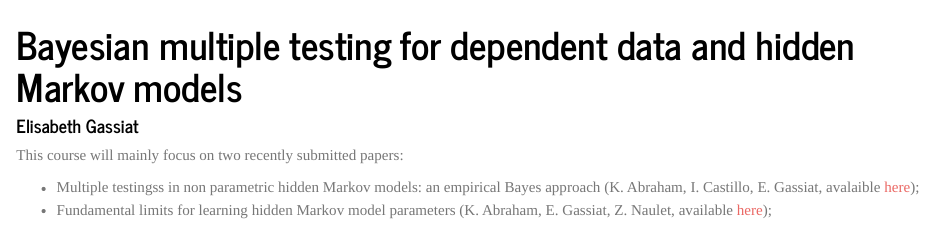
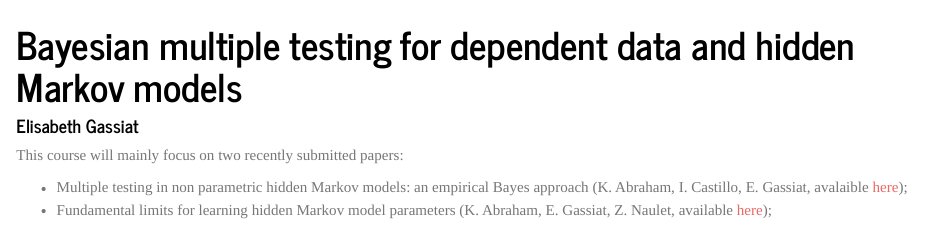
Before and after one commit to bayesatcirm/2021, an R Markdown document (abstracts/gassiat.Rmd): the page in a window 1100 px wide, from its top. The pictures show the output file abstracts/gassiat.html that the author committed with the source, opened offline.

Commit message:
back to original version

```diff
--- a/abstracts/gassiat.Rmd
+++ b/abstracts/gassiat.Rmd
@@ -9,5 +9,5 @@ output:
 
 This course will mainly focus on two recently submitted papers:
 
-- Multiple testingss in non parametric hidden Markov models: an empirical Bayes approach (K. Abraham, I. Castillo, E. Gassiat, avalaible [here](https://arxiv.org/abs/2101.03838));
+- Multiple testing in non parametric hidden Markov models: an empirical Bayes approach (K. Abraham, I. Castillo, E. Gassiat, avalaible [here](https://arxiv.org/abs/2101.03838));
 - Fundamental limits for learning hidden Markov model parameters (K. Abraham, E. Gassiat, Z. Naulet, available [here](https://arxiv.org/abs/2106.12936));
```
Also changed, not shown: 404.html, abstracts/gassiat.html, courses/example/example1/index.html, courses/example/example2/index.html, post/2015-07-23-r-rmarkdown/index.html, post/example-with-r/index.html, post/getting-started/index.html, post/jupyter/index.html, post/writing-technical-content/index.html, program/01_monday/index.html, program/02_tuesday/index.html, program/03_wednesday/index.html, program/04_thursday/index.html, program/05_friday/index.html, 5 more files, 1 other file.
